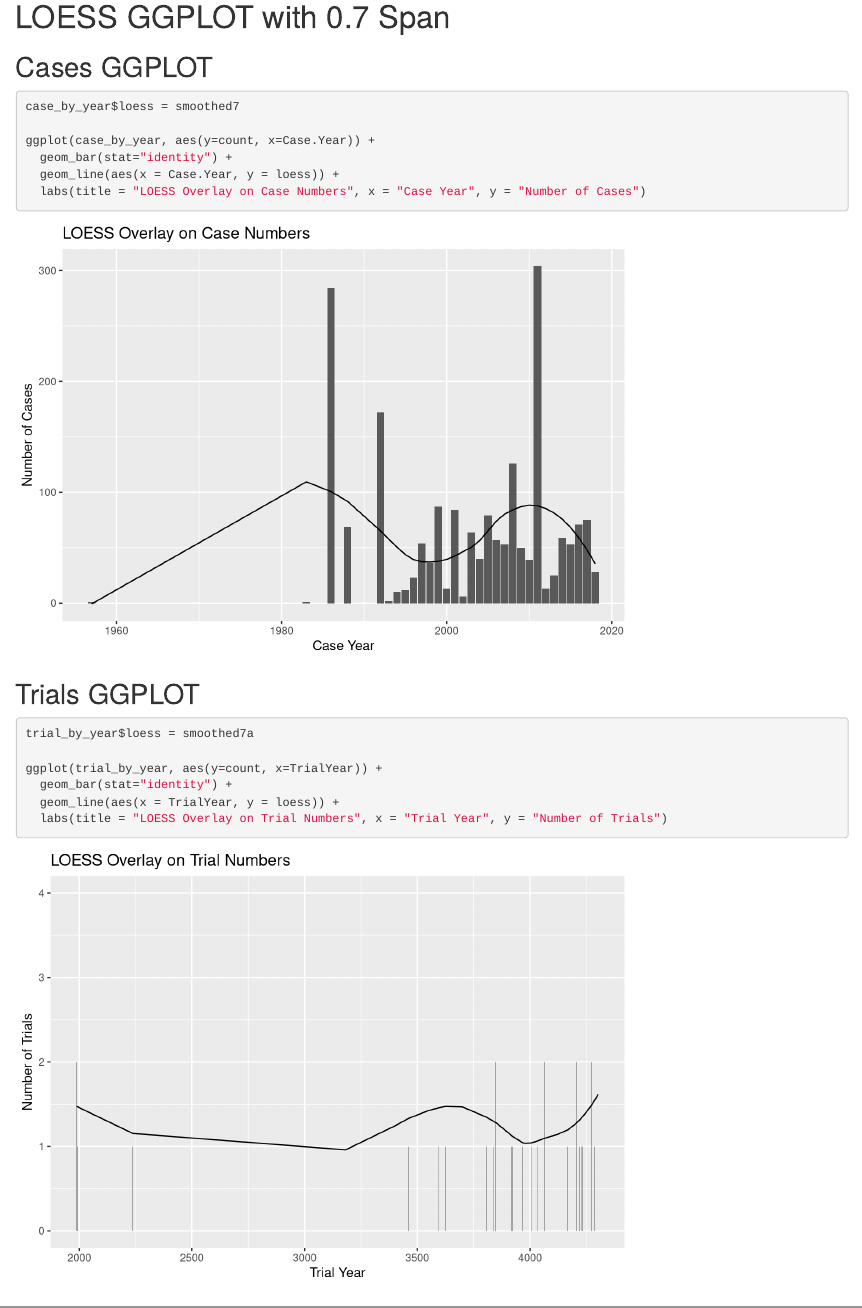
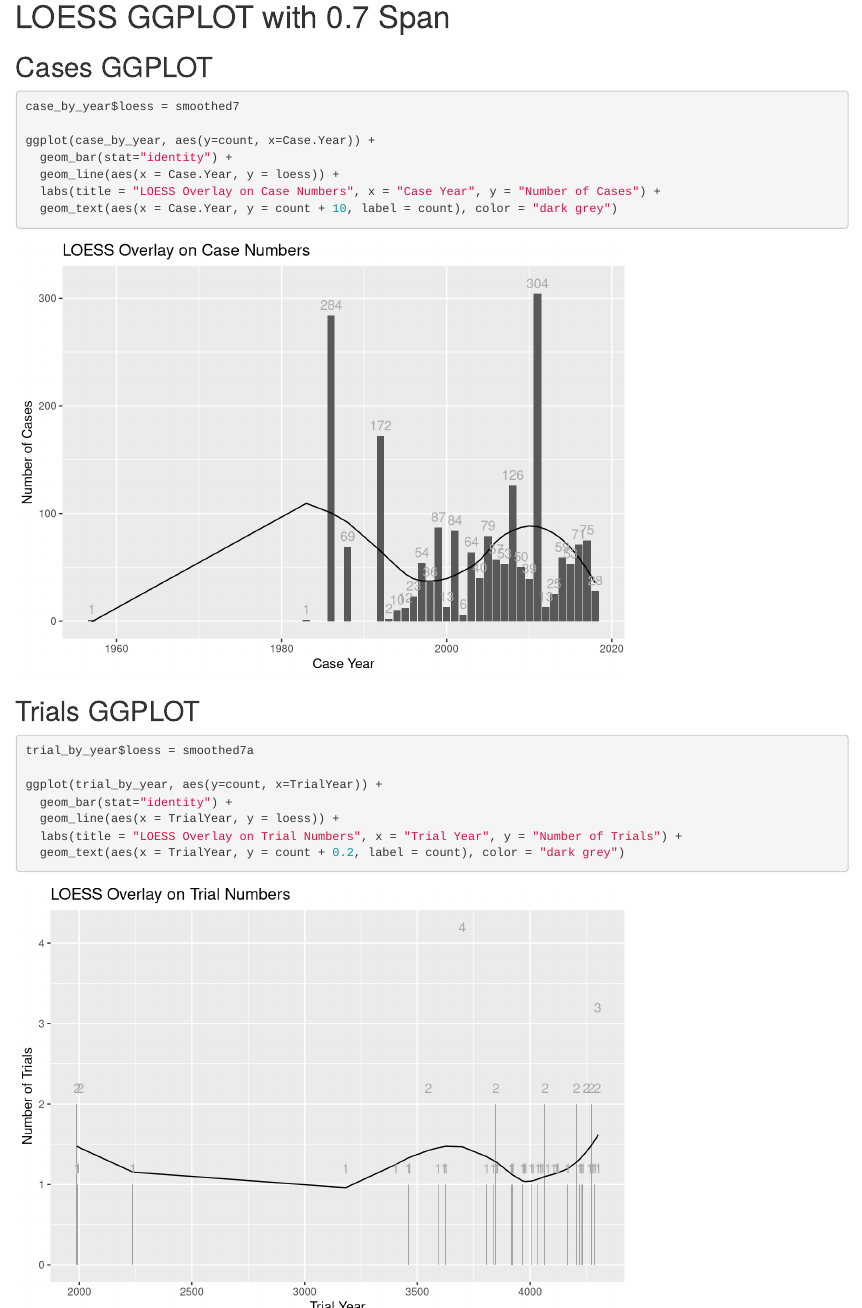
Before and after one commit to brucetsaimf/Universal-Jurisdiction-Project, an R Markdown document (UJ Plots.Rmd): the page in a window 1100 px wide, from 3730 px down, and a second part further down, joined at a grey line. Rendered offline with R 4.5, knitr and Pandoc, with nearby package versions; some code elsewhere in the file could not run offline.

Commit message:
Update UJ Plots.Rmd

````diff
--- a/UJ Plots.Rmd
+++ b/UJ Plots.Rmd
@@ -131,7 +131,9 @@ case_by_year$loess = smoothed7
 ggplot(case_by_year, aes(y=count, x=Case.Year)) +
   geom_bar(stat="identity") +
   geom_line(aes(x = Case.Year, y = loess)) +
-  labs(title = "LOESS Overlay on Case Numbers", x = "Case Year", y = "Number of Cases")
+  labs(title = "LOESS Overlay on Case Numbers", x = "Case Year", y = "Number of Cases") +
+  geom_text(aes(x = Case.Year, y = count + 10, label = count), color = "dark grey")
+
 ```
 
 ## Trials GGPLOT
@@ -142,7 +144,8 @@ trial_by_year$loess = smoothed7a
 ggplot(trial_by_year, aes(y=count, x=TrialYear)) +
   geom_bar(stat="identity") +
   geom_line(aes(x = TrialYear, y = loess)) +
-  labs(title = "LOESS Overlay on Trial Numbers", x = "Trial Year", y = "Number of Trials")
+  labs(title = "LOESS Overlay on Trial Numbers", x = "Trial Year", y = "Number of Trials") +
+  geom_text(aes(x = TrialYear, y = count + 0.2, label = count), color = "dark grey")
 ```
 
 
````
